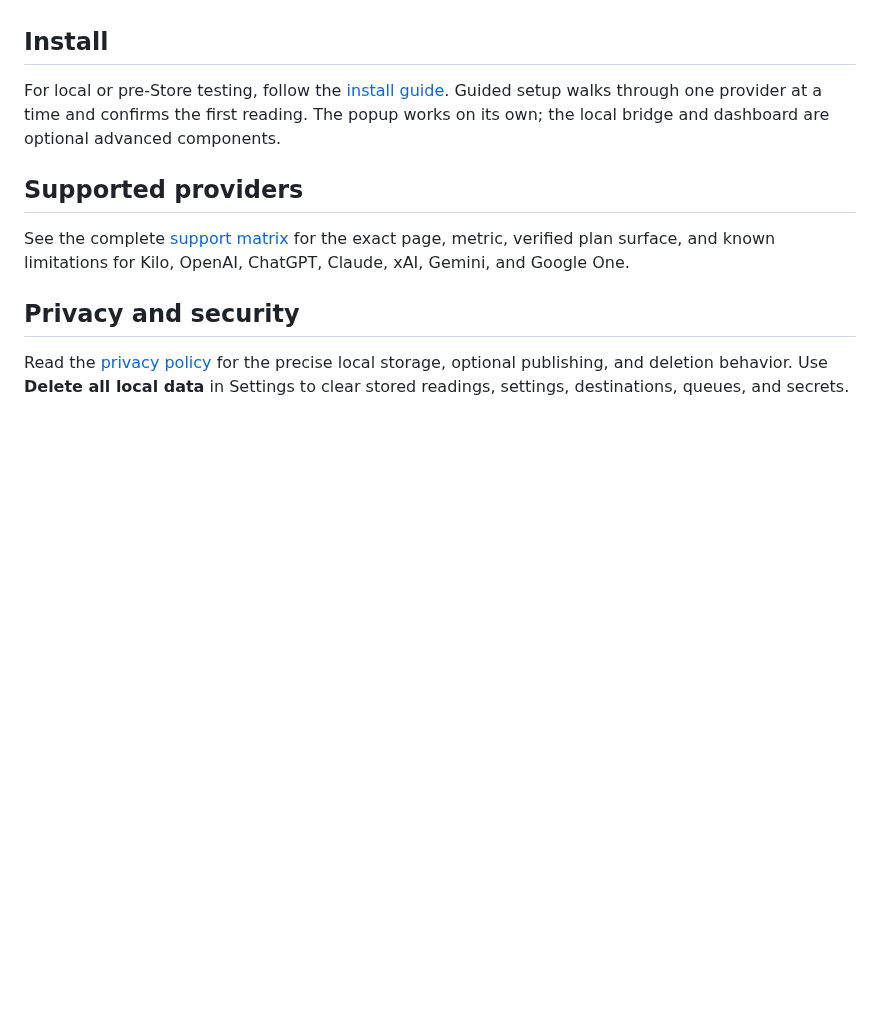
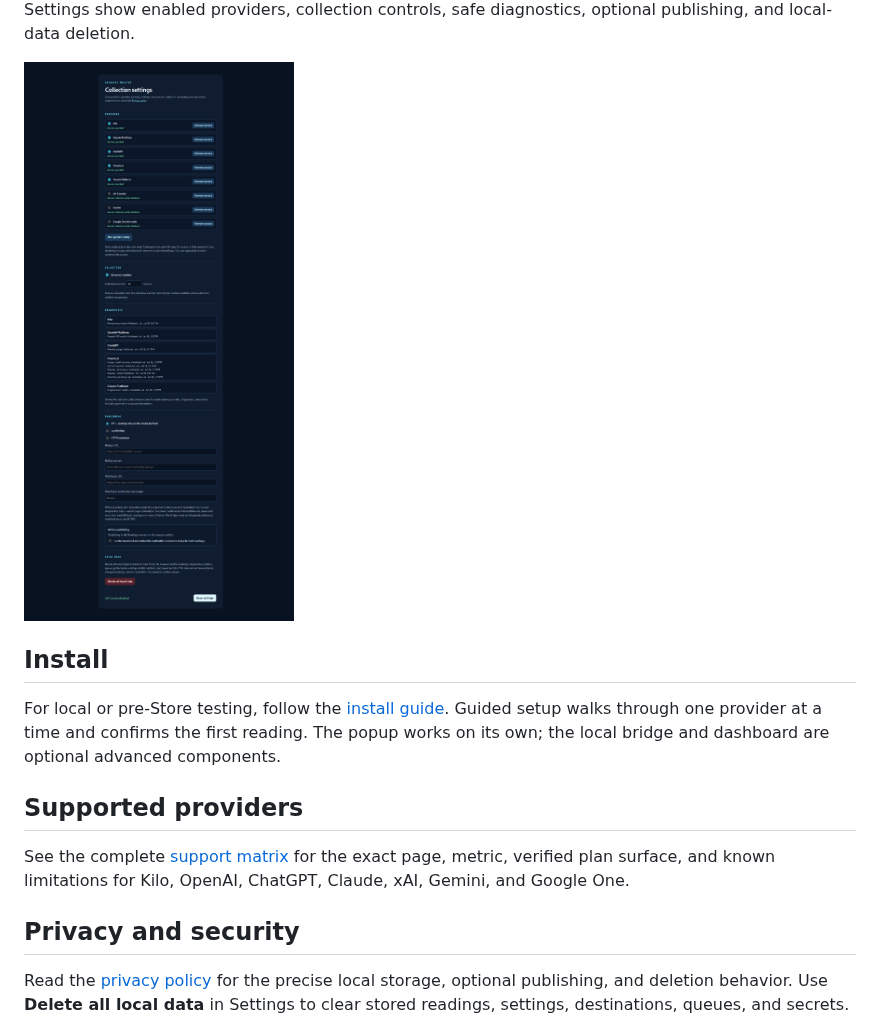
Before and after one commit to tonyperkins/ai-capacity-monitor, a Markdown page: README.md, the part around one of its changes. GitHub-like rendering; pictures changed too: docs/images/settings.png (added); blank space fills up the shorter version.

```diff
--- a/README.md
+++ b/README.md
@@ -21,3 +35,7 @@ text, browser cookies, or account identifiers.
+Settings show enabled providers, collection controls, safe diagnostics,
+optional publishing, and local-data deletion.
+
+<img src="docs/images/settings.png" alt="AI Capacity Monitor settings page" width="560">
 
 ## Install
 
```
Also changed, not shown: other parts of README.md (+14 -0 lines), docs/images/onboarding-providers.png (added), docs/images/onboarding-welcome.png (added), docs/images/popup.png (added).
